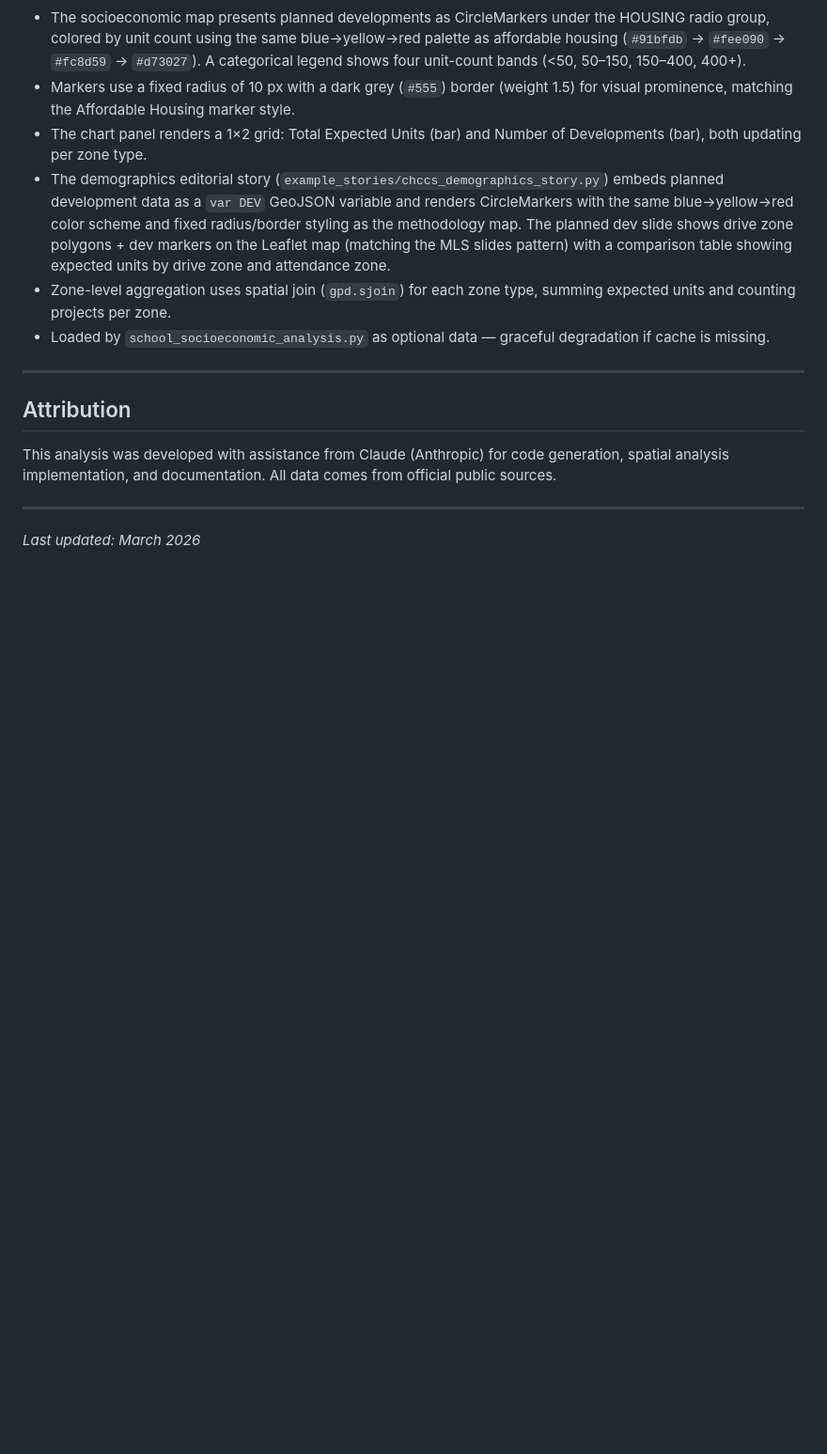
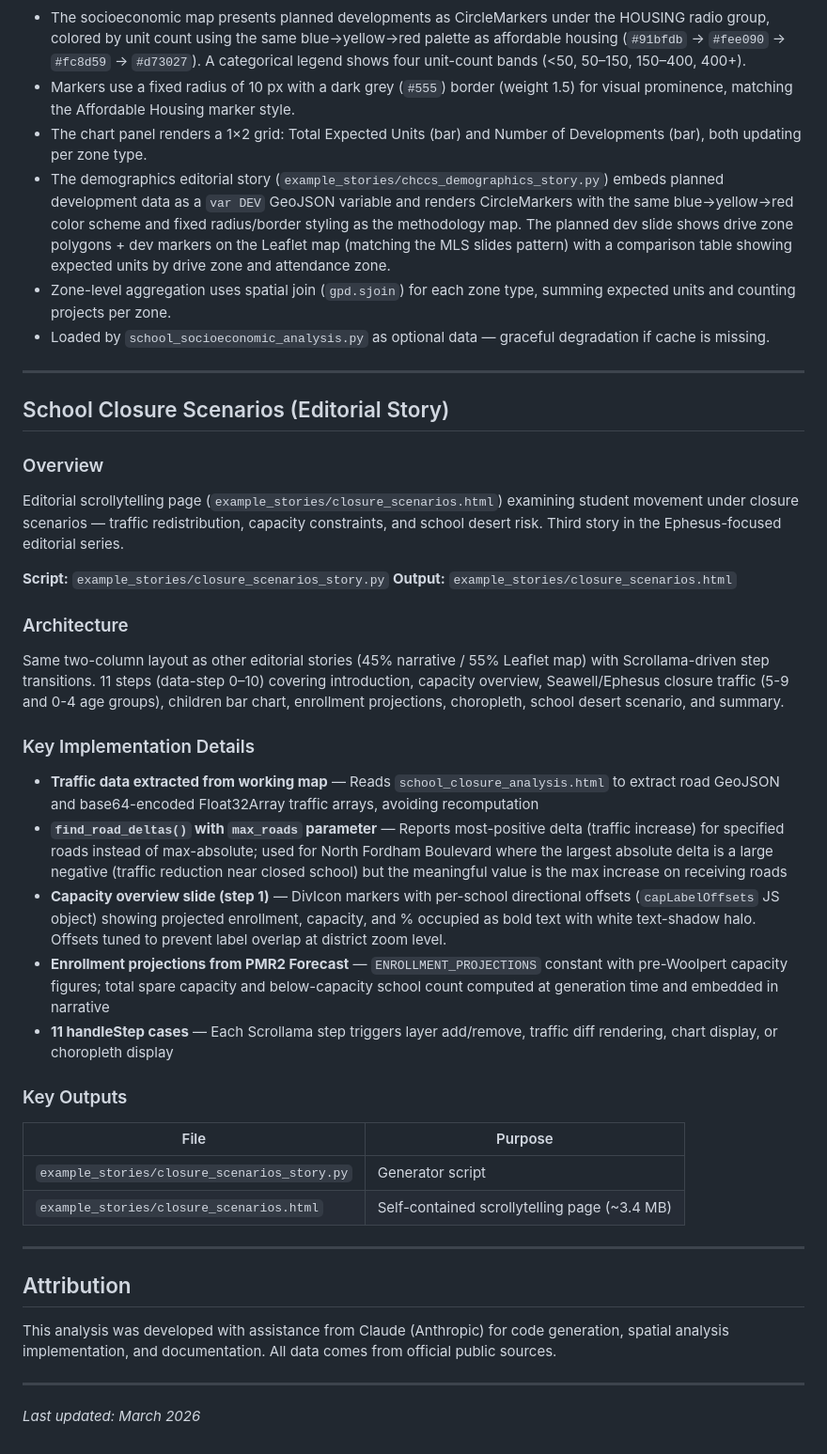
Before and after one commit to atashie/CHCCS_geospatial, a Markdown page: docs/IMPLEMENTATION_NOTES.md, the part around the change. Shown at 94% size. Rendered like a GitHub page; blank space fills up the shorter version.

```diff
--- a/docs/IMPLEMENTATION_NOTES.md
+++ b/docs/IMPLEMENTATION_NOTES.md
@@ -343,6 +343,36 @@ Geocodes planned development addresses hand-transcribed from the Town of Chapel
 
 ---
 
+## School Closure Scenarios (Editorial Story)
+
+### Overview
+
+Editorial scrollytelling page (`example_stories/closure_scenarios.html`) examining student movement under closure scenarios — traffic redistribution, capacity constraints, and school desert risk. Third story in the Ephesus-focused editorial series.
+
+**Script:** `example_stories/closure_scenarios_story.py`
+**Output:** `example_stories/closure_scenarios.html`
+
+### Architecture
+
+Same two-column layout as other editorial stories (45% narrative / 55% Leaflet map) with Scrollama-driven step transitions. 11 steps (data-step 0–10) covering introduction, capacity overview, Seawell/Ephesus closure traffic (5-9 and 0-4 age groups), children bar chart, enrollment projections, choropleth, school desert scenario, and summary.
+
+### Key Implementation Details
+
+- **Traffic data extracted from working map** — Reads `school_closure_analysis.html` to extract road GeoJSON and base64-encoded Float32Array traffic arrays, avoiding recomputation
+- **`find_road_deltas()` with `max_roads` parameter** — Reports most-positive delta (traffic increase) for specified roads instead of max-absolute; used for North Fordham Boulevard where the largest absolute delta is a large negative (traffic reduction near closed school) but the meaningful value is the max increase on receiving roads
+- **Capacity overview slide (step 1)** — DivIcon markers with per-school directional offsets (`capLabelOffsets` JS object) showing projected enrollment, capacity, and % occupied as bold text with white text-shadow halo. Offsets tuned to prevent label overlap at district zoom level.
+- **Enrollment projections from PMR2 Forecast** — `ENROLLMENT_PROJECTIONS` constant with pre-Woolpert capacity figures; total spare capacity and below-capacity school count computed at generation time and embedded in narrative
+- **11 handleStep cases** — Each Scrollama step triggers layer add/remove, traffic diff rendering, chart display, or choropleth display
+
+### Key Outputs
+
+| File | Purpose |
+|------|---------|
+| `example_stories/closure_scenarios_story.py` | Generator script |
+| `example_stories/closure_scenarios.html` | Self-contained scrollytelling page (~3.4 MB) |
+
+---
+
 ## Attribution
 
 This analysis was developed with assistance from Claude (Anthropic) for code generation, spatial analysis implementation, and documentation. All data comes from official public sources.
```
Also changed, not shown: example_stories/README.md (+12 -9 lines).
